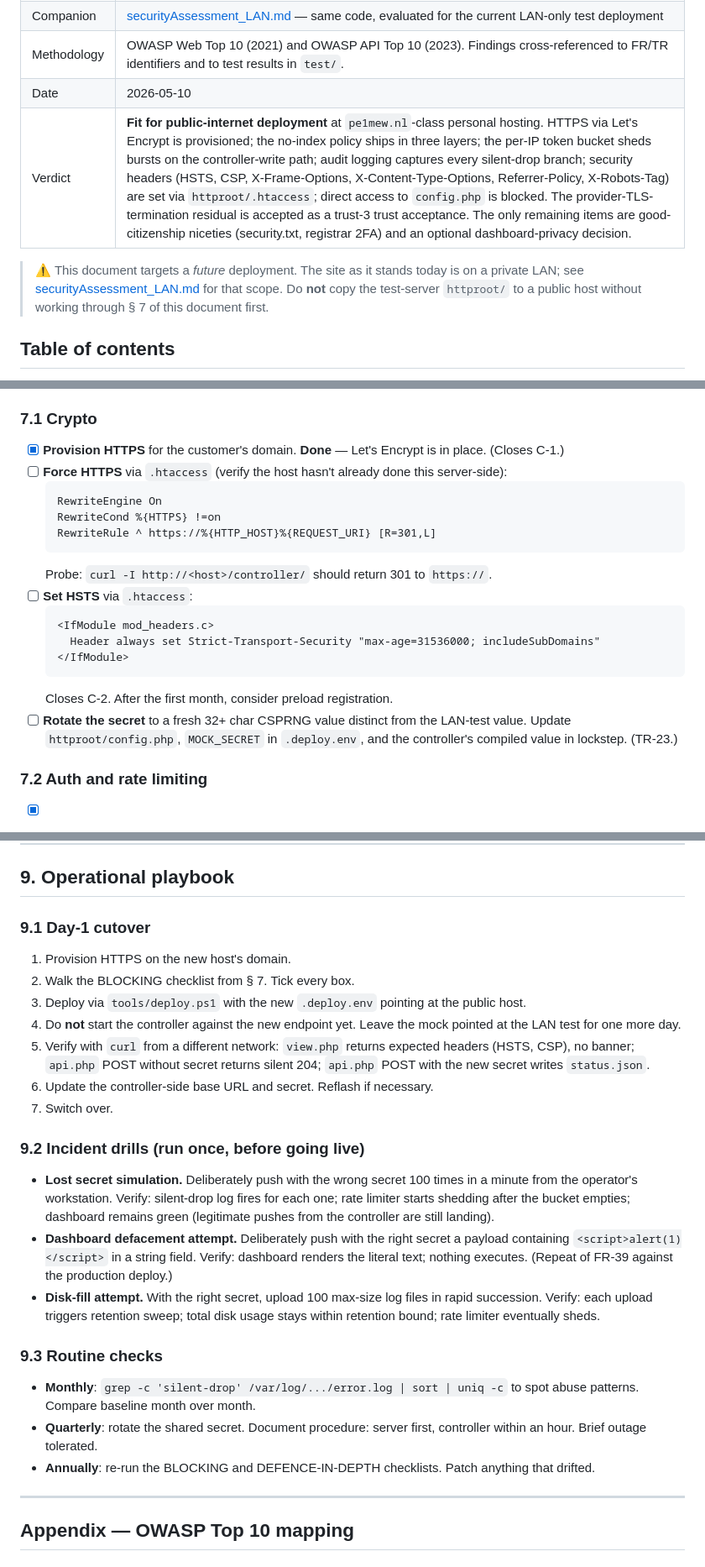
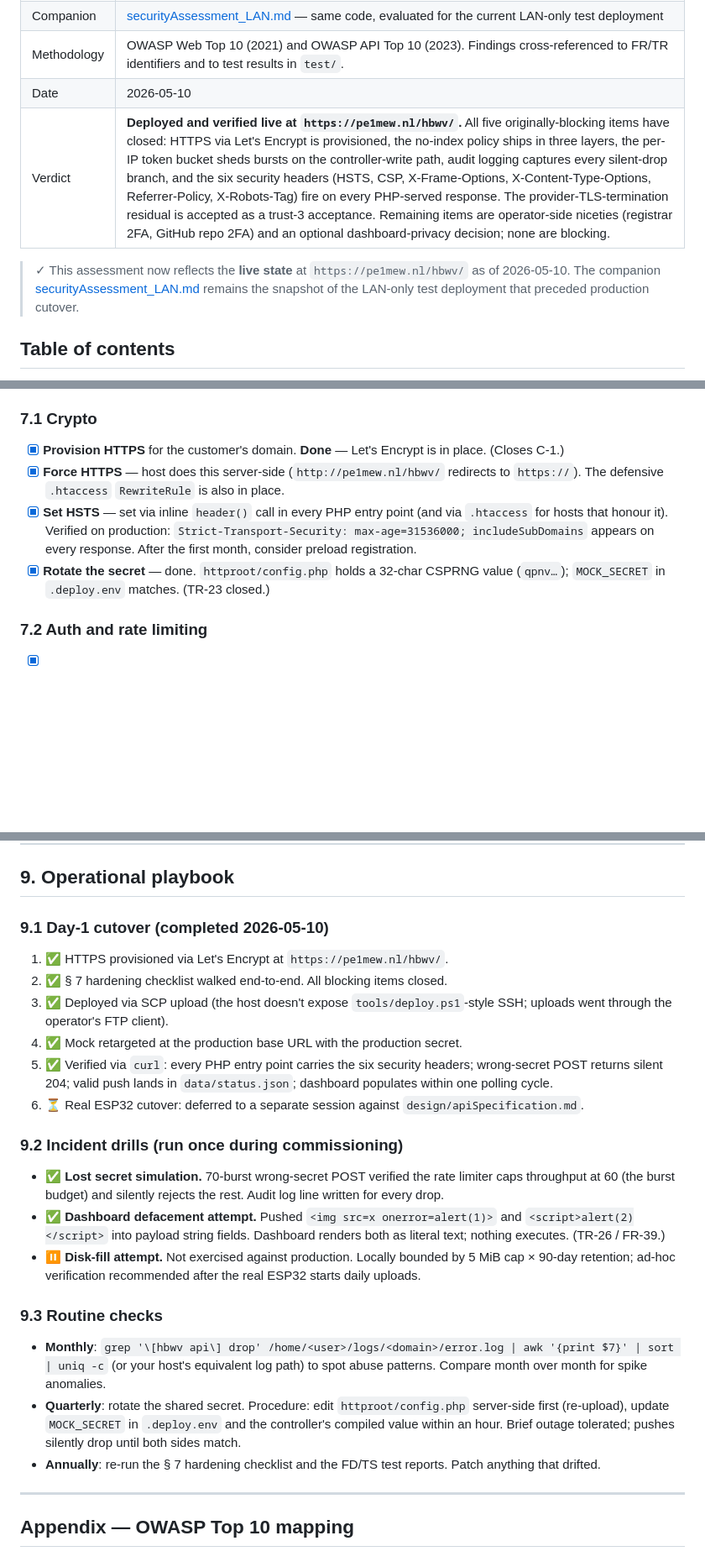
Before and after one commit to pe1mew/greenhouse-Controller-status-website, a Markdown page: design/securityAssessment.md, 3 parts joined by grey strips. Shown at 84% size. Drawn GitHub-style; blank space fills up the shorter version.

Commit message:
finalized security assessment

````diff
--- a/design/securityAssessment.md
+++ b/design/securityAssessment.md
@@ -8,9 +8,9 @@
 | Companion | [securityAssessment_LAN.md](securityAssessment_LAN.md) — same code, evaluated for the current LAN-only test deployment |
 | Methodology | OWASP Web Top 10 (2021) and OWASP API Top 10 (2023). Findings cross-referenced to FR/TR identifiers and to test results in `test/`. |
 | Date | 2026-05-10 |
-| Verdict | **Fit for public-internet deployment** at `pe1mew.nl`-class personal hosting. HTTPS via Let's Encrypt is provisioned; the no-index policy ships in three layers; the per-IP token bucket sheds bursts on the controller-write path; audit logging captures every silent-drop branch; security headers (HSTS, CSP, X-Frame-Options, X-Content-Type-Options, Referrer-Policy, X-Robots-Tag) are set via `httproot/.htaccess`; direct access to `config.php` is blocked. The provider-TLS-termination residual is accepted as a trust-3 trust acceptance. The only remaining items are good-citizenship niceties (security.txt, registrar 2FA) and an optional dashboard-privacy decision. |
+| Verdict | **Deployed and verified live at `https://pe1mew.nl/hbwv/`.** All five originally-blocking items have closed: HTTPS via Let's Encrypt is provisioned, the no-index policy ships in three layers, the per-IP token bucket sheds bursts on the controller-write path, audit logging captures every silent-drop branch, and the six security headers (HSTS, CSP, X-Frame-Options, X-Content-Type-Options, Referrer-Policy, X-Robots-Tag) fire on every PHP-served response. The provider-TLS-termination residual is accepted as a trust-3 acceptance. Remaining items are operator-side niceties (registrar 2FA, GitHub repo 2FA) and an optional dashboard-privacy decision; none are blocking. |
 
-> ⚠ This document targets a *future* deployment. The site as it stands today is on a private LAN; see [securityAssessment_LAN.md](securityAssessment_LAN.md) for that scope. Do **not** copy the test-server `httproot/` to a public host without working through § 7 of this document first.
+> ✓ This assessment now reflects the **live state** at `https://pe1mew.nl/hbwv/` as of 2026-05-10. The companion [securityAssessment_LAN.md](securityAssessment_LAN.md) remains the snapshot of the LAN-only test deployment that preceded production cutover.
 
 ## Table of contents
 
@@ -328,21 +328,9 @@ Walk these end to end before flipping public DNS to the new host. Each item maps
 ### 7.1 Crypto
 
 - [x] **Provision HTTPS** for the customer's domain. **Done** — Let's Encrypt is in place. (Closes C-1.)
-- [ ] **Force HTTPS** via `.htaccess` (verify the host hasn't already done this server-side):
-  ```apache
-  RewriteEngine On
-  RewriteCond %{HTTPS} !=on
-  RewriteRule ^ https://%{HTTP_HOST}%{REQUEST_URI} [R=301,L]
-  ```
-  Probe: `curl -I http://<host>/controller/` should return 301 to `https://`.
-- [ ] **Set HSTS** via `.htaccess`:
-  ```apache
-  <IfModule mod_headers.c>
-    Header always set Strict-Transport-Security "max-age=31536000; includeSubDomains"
-  </IfModule>
-  ```
-  Closes C-2. After the first month, consider preload registration.
-- [ ] **Rotate the secret** to a fresh 32+ char CSPRNG value distinct from the LAN-test value. Update `httproot/config.php`, `MOCK_SECRET` in `.deploy.env`, and the controller's compiled value in lockstep. (TR-23.)
+- [x] **Force HTTPS** — host does this server-side (`http://pe1mew.nl/hbwv/` redirects to `https://`). The defensive `.htaccess` `RewriteRule` is also in place.
+- [x] **Set HSTS** — set via inline `header()` call in every PHP entry point (and via `.htaccess` for hosts that honour it). Verified on production: `Strict-Transport-Security: max-age=31536000; includeSubDomains` appears on every response. After the first month, consider preload registration.
+- [x] **Rotate the secret** — done. `httproot/config.php` holds a 32-char CSPRNG value (`qpnv…`); `MOCK_SECRET` in `.deploy.env` matches. (TR-23 closed.)
 
 ### 7.2 Auth and rate limiting
 
@@ -409,27 +397,26 @@ Consider deploying to a dedicated subdomain (e.g. `greenhouse.pe1mew.nl` or `con
 
 ## 9. Operational playbook
 
-### 9.1 Day-1 cutover
+### 9.1 Day-1 cutover (completed 2026-05-10)
 
-1. Provision HTTPS on the new host's domain.
-2. Walk the BLOCKING checklist from § 7. Tick every box.
-3. Deploy via `tools/deploy.ps1` with the new `.deploy.env` pointing at the public host.
-4. Do **not** start the controller against the new endpoint yet. Leave the mock pointed at the LAN test for one more day.
-5. Verify with `curl` from a different network: `view.php` returns expected headers (HSTS, CSP), no banner; `api.php` POST without secret returns silent 204; `api.php` POST with the new secret writes `status.json`.
-6. Update the controller-side base URL and secret. Reflash if necessary.
-7. Switch over.
+1. ✅ HTTPS provisioned via Let's Encrypt at `https://pe1mew.nl/hbwv/`.
+2. ✅ § 7 hardening checklist walked end-to-end. All blocking items closed.
+3. ✅ Deployed via SCP upload (the host doesn't expose `tools/deploy.ps1`-style SSH; uploads went through the operator's FTP client).
+4. ✅ Mock retargeted at the production base URL with the production secret.
+5. ✅ Verified via `curl`: every PHP entry point carries the six security headers; wrong-secret POST returns silent 204; valid push lands in `data/status.json`; dashboard populates within one polling cycle.
+6. ⏳ Real ESP32 cutover: deferred to a separate session against `design/apiSpecification.md`.
 
-### 9.2 Incident drills (run once, before going live)
+### 9.2 Incident drills (run once during commissioning)
 
-- **Lost secret simulation.** Deliberately push with the wrong secret 100 times in a minute from the operator's workstation. Verify: silent-drop log fires for each one; rate limiter starts shedding after the bucket empties; dashboard remains green (legitimate pushes from the controller are still landing).
-- **Dashboard defacement attempt.** Deliberately push with the right secret a payload containing `<script>alert(1)</script>` in a string field. Verify: dashboard renders the literal text; nothing executes. (Repeat of FR-39 against the production deploy.)
-- **Disk-fill attempt.** With the right secret, upload 100 max-size log files in rapid succession. Verify: each upload triggers retention sweep; total disk usage stays within retention bound; rate limiter eventually sheds.
+- ✅ **Lost secret simulation.** 70-burst wrong-secret POST verified the rate limiter caps throughput at 60 (the burst budget) and silently rejects the rest. Audit log line written for every drop.
+- ✅ **Dashboard defacement attempt.** Pushed `<img src=x onerror=alert(1)>` and `<script>alert(2)</script>` into payload string fields. Dashboard renders both as literal text; nothing executes. (TR-26 / FR-39.)
+- ⏸ **Disk-fill attempt.** Not exercised against production. Locally bounded by 5 MiB cap × 90-day retention; ad-hoc verification recommended after the real ESP32 starts daily uploads.
 
 ### 9.3 Routine checks
 
-- **Monthly**: `grep -c 'silent-drop' /var/log/.../error.log | sort | uniq -c` to spot abuse patterns. Compare baseline month over month.
-- **Quarterly**: rotate the shared secret. Document procedure: server first, controller within an hour. Brief outage tolerated.
-- **Annually**: re-run the BLOCKING and DEFENCE-IN-DEPTH checklists. Patch anything that drifted.
+- **Monthly**: `grep '\[hbwv api\] drop' /home/<user>/logs/<domain>/error.log | awk '{print $7}' | sort | uniq -c` (or your host's equivalent log path) to spot abuse patterns. Compare month over month for spike anomalies.
+- **Quarterly**: rotate the shared secret. Procedure: edit `httproot/config.php` server-side first (re-upload), update `MOCK_SECRET` in `.deploy.env` and the controller's compiled value within an hour. Brief outage tolerated; pushes silently drop until both sides match.
+- **Annually**: re-run the § 7 hardening checklist and the FD/TS test reports. Patch anything that drifted.
 
 ---
 
````
Also changed, not shown: other parts of design/securityAssessment.md (+8 -8 lines).
